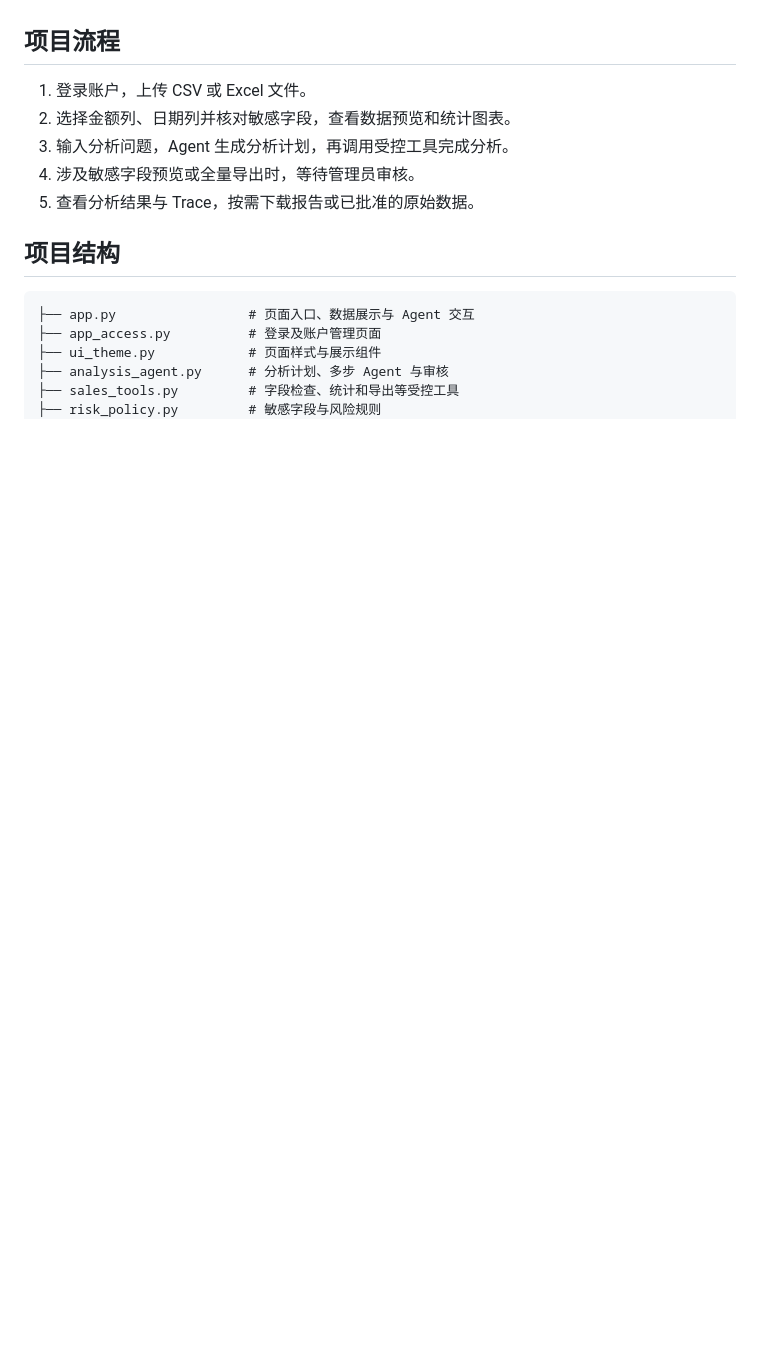
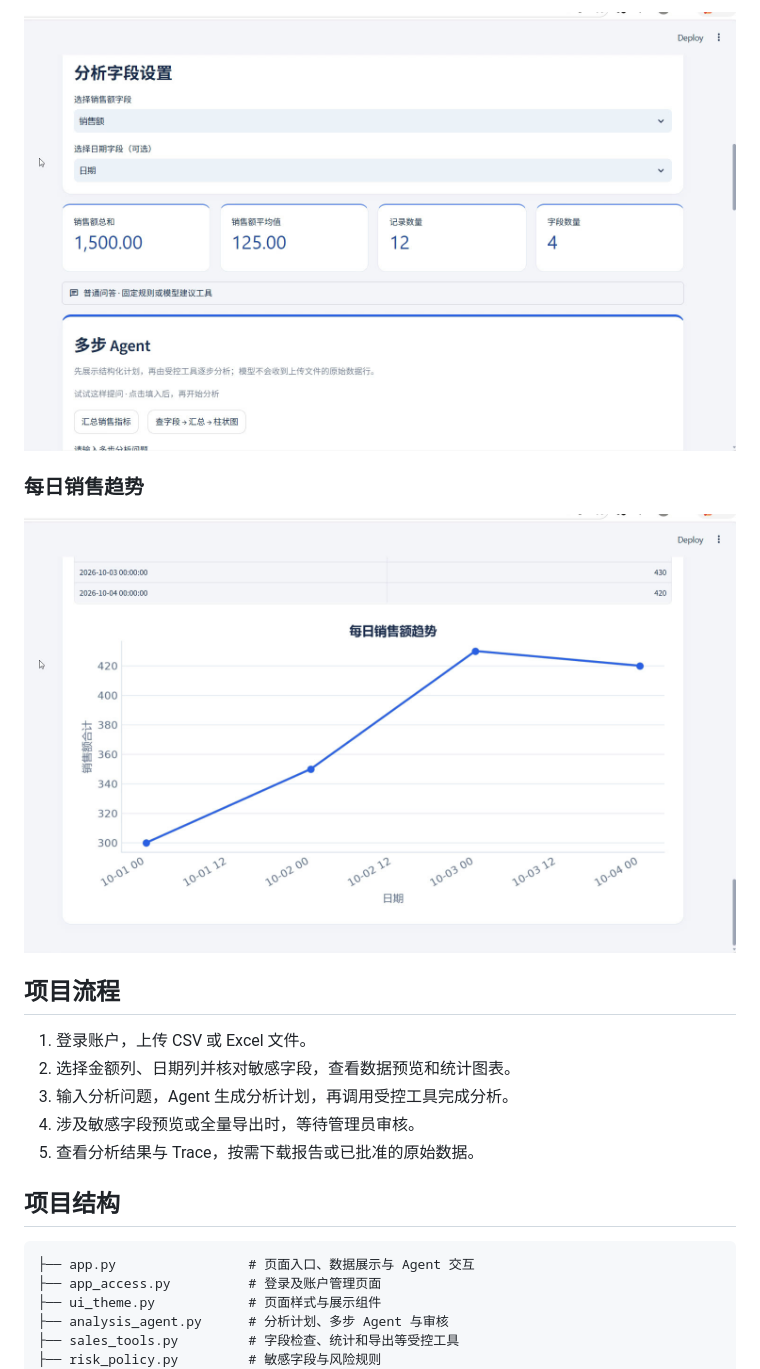
Before and after one commit to SDSASDSD1/intelligent-data-analysis-platform, a Markdown page: README.md, the part around one of its changes. Rendered like a GitHub page; pictures changed too: docs/screenshots/agent.jpg (added), docs/screenshots/daily-trend.jpg (added); blank space fills up the shorter version.

```diff
--- a/README.md
+++ b/README.md
@@ -15,3 +30,8 @@
+![数据概览与多步 Agent](docs/screenshots/agent.jpg)
+
+### 每日销售趋势
+
+![每日销售趋势图](docs/screenshots/daily-trend.jpg)
 
 ## 项目流程
 
```
Also changed, not shown: other parts of README.md (+15 -0 lines), docs/screenshots/data-preview.jpg (added), docs/screenshots/overview.jpg (added).
